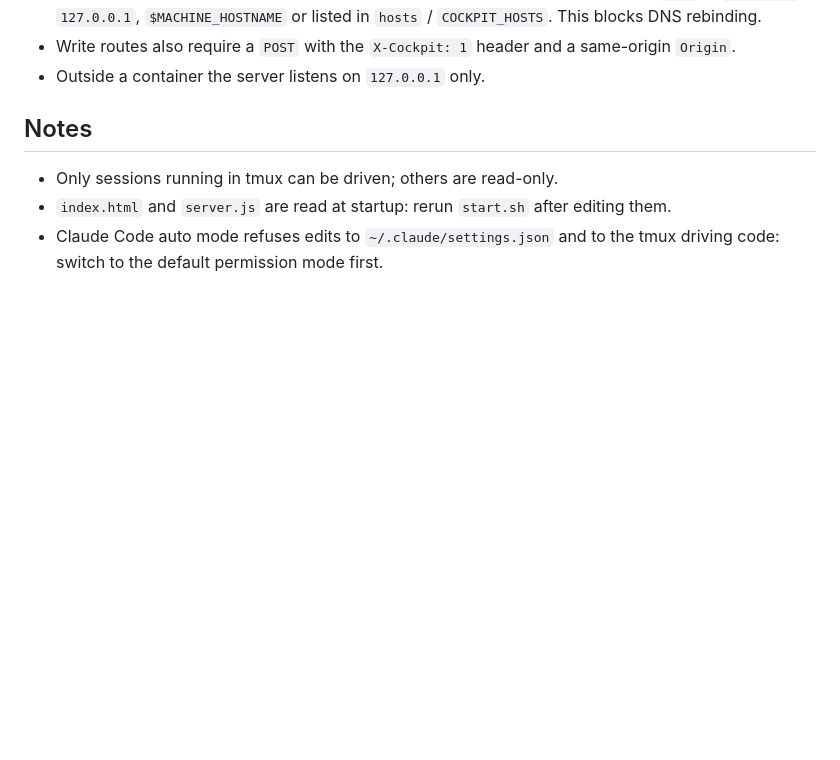
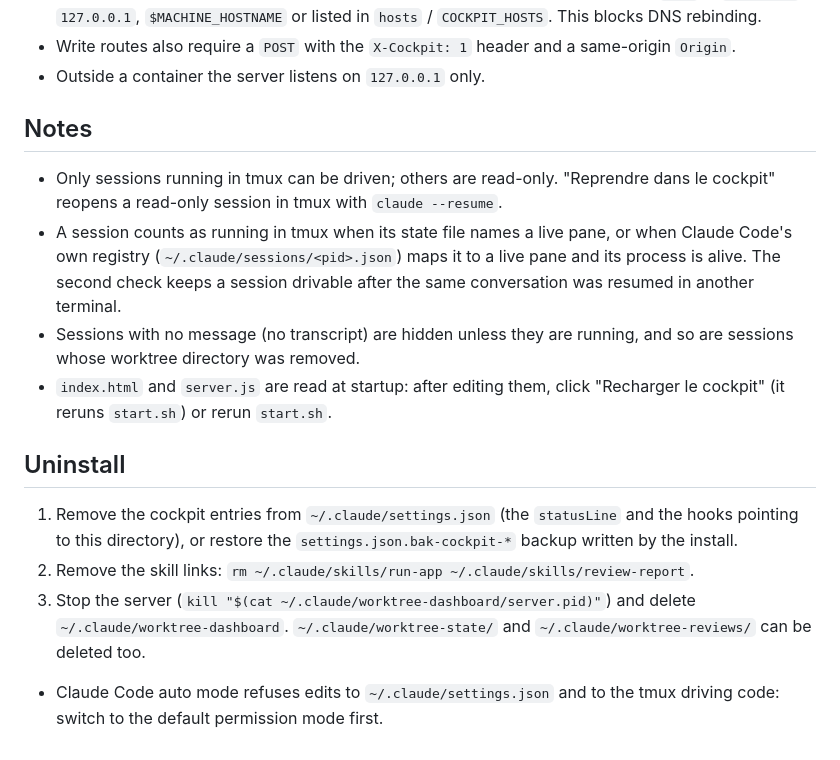
Before and after one commit to lucasBoisgard/worktree-cockpit, a Markdown page: README.md, the part around the change. Rendered like a GitHub page; blank space fills up the shorter version.

Commit message:
Document session detection, the reload button and uninstall

```diff
--- a/README.md
+++ b/README.md
@@ -65,6 +65,14 @@ Environment variables: `PORT` (default 8052 through `start.sh`), `HOST` or `COCK
 
 ## Notes
 
-- Only sessions running in tmux can be driven; others are read-only.
-- `index.html` and `server.js` are read at startup: rerun `start.sh` after editing them.
+- Only sessions running in tmux can be driven; others are read-only. "Reprendre dans le cockpit" reopens a read-only session in tmux with `claude --resume`.
+- A session counts as running in tmux when its state file names a live pane, or when Claude Code's own registry (`~/.claude/sessions/<pid>.json`) maps it to a live pane and its process is alive. The second check keeps a session drivable after the same conversation was resumed in another terminal.
+- Sessions with no message (no transcript) are hidden unless they are running, and so are sessions whose worktree directory was removed.
+- `index.html` and `server.js` are read at startup: after editing them, click "Recharger le cockpit" (it reruns `start.sh`) or rerun `start.sh`.
+
+## Uninstall
+
+1. Remove the cockpit entries from `~/.claude/settings.json` (the `statusLine` and the hooks pointing to this directory), or restore the `settings.json.bak-cockpit-*` backup written by the install.
+2. Remove the skill links: `rm ~/.claude/skills/run-app ~/.claude/skills/review-report`.
+3. Stop the server (`kill "$(cat ~/.claude/worktree-dashboard/server.pid)"`) and delete `~/.claude/worktree-dashboard`. `~/.claude/worktree-state/` and `~/.claude/worktree-reviews/` can be deleted too.
 - Claude Code auto mode refuses edits to `~/.claude/settings.json` and to the tmux driving code: switch to the default permission mode first.
```
